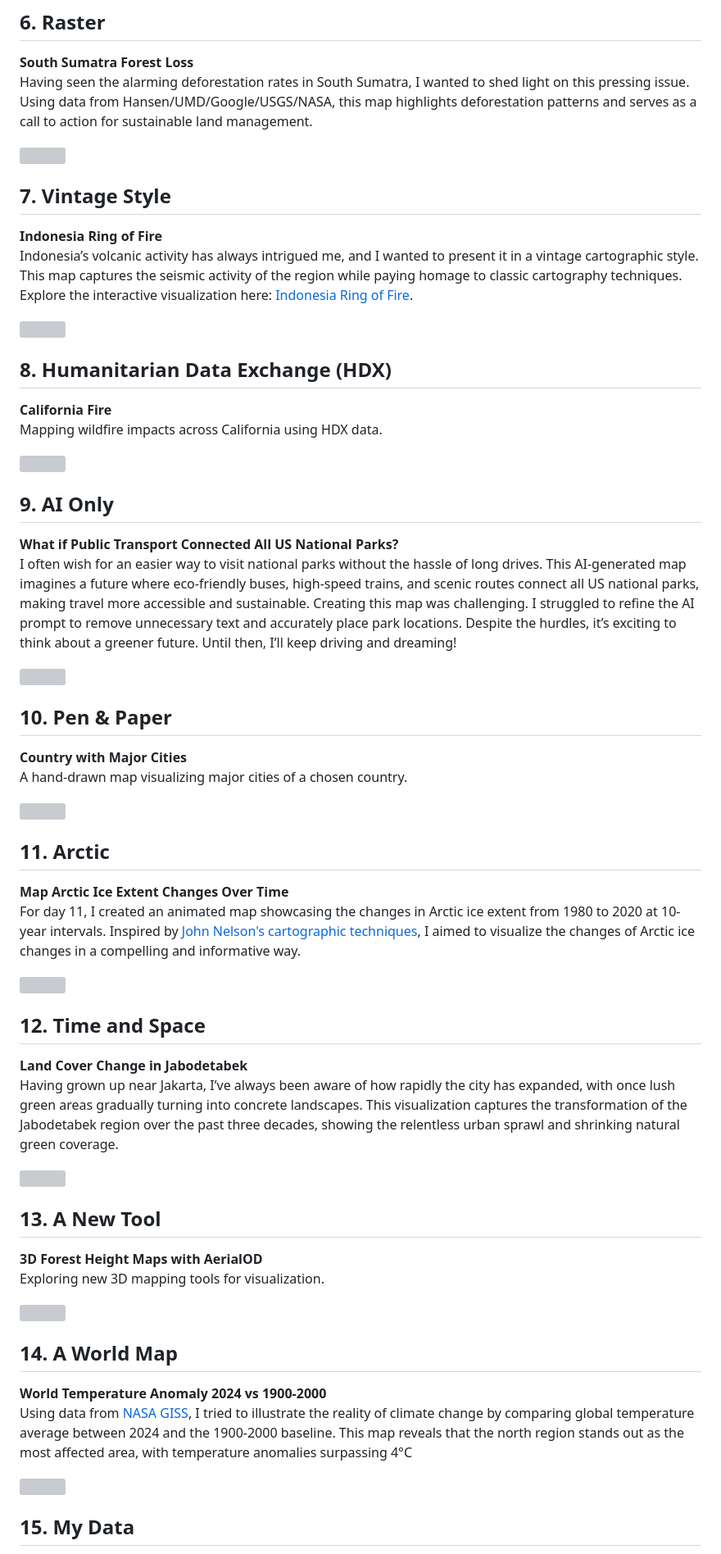
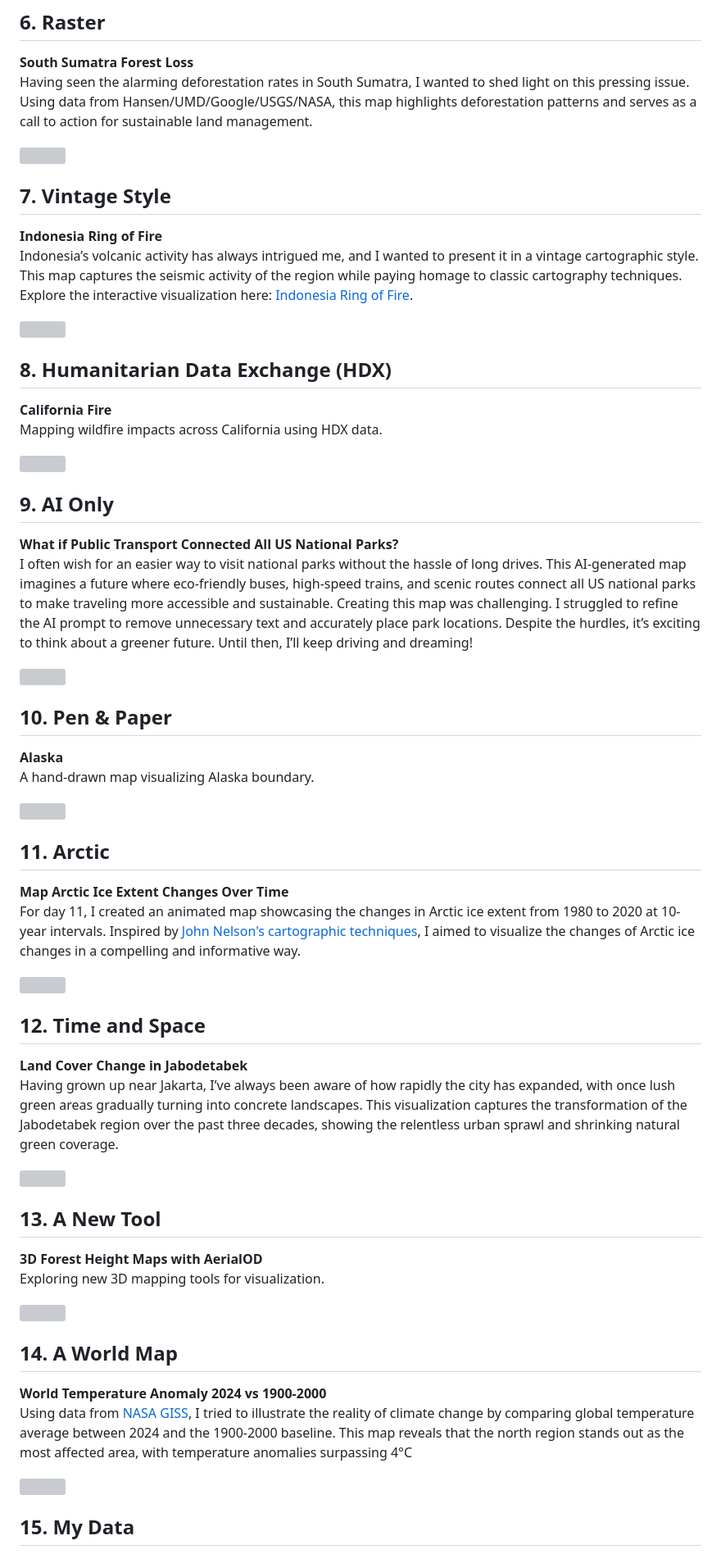
Before and after one commit to juniomata/30DaysMapChallenge, a Markdown page: README.md, the part around one of its changes. Shown at 82% size. GitHub-like rendering; grey boxes are pictures that could not be loaded.

```diff
--- a/README.md
+++ b/README.md
@@ -84,5 +87,5 @@ Mapping wildfire impacts across California using HDX data.
 ## 9. AI Only
 
 **What if Public Transport Connected All US National Parks?**
-I often wish for an easier way to visit national parks without the hassle of long drives. This AI-generated map imagines a future where eco-friendly buses, high-speed trains, and scenic routes connect all US national parks, making travel more accessible and sustainable. Creating this map was challenging. I struggled to refine the AI prompt to remove unnecessary text and accurately place park locations. Despite the hurdles, it’s exciting to think about a greener future. Until then, I’ll keep driving and dreaming!
+I often wish for an easier way to visit national parks without the hassle of long drives. This AI-generated map imagines a future where eco-friendly buses, high-speed trains, and scenic routes connect all US national parks to make traveling more accessible and sustainable. Creating this map was challenging. I struggled to refine the AI prompt to remove unnecessary text and accurately place park locations. Despite the hurdles, it’s exciting to think about a greener future. Until then, I’ll keep driving and dreaming!
 
@@ -90,6 +93,6 @@ I often wish for an easier way to visit national parks without the hassle of lon
 
 ## 10. Pen & Paper
 
-**Country with Major Cities**
-A hand-drawn map visualizing major cities of a chosen country.
+**Alaska**
+A hand-drawn map visualizing Alaska boundary.
 
```
Also changed, not shown: other parts of README.md (+36 -32 lines).
